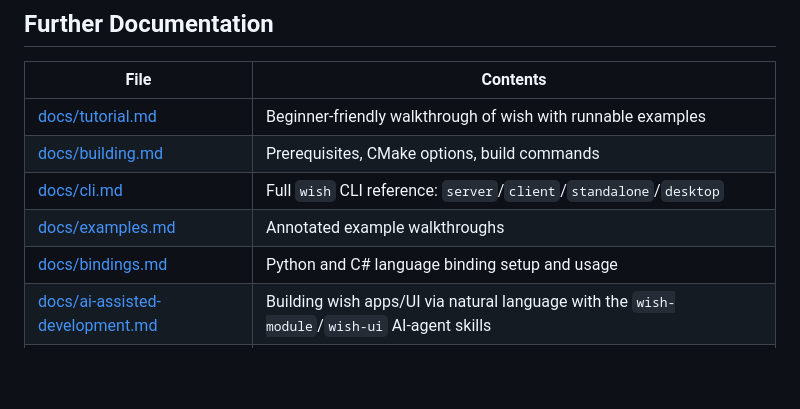
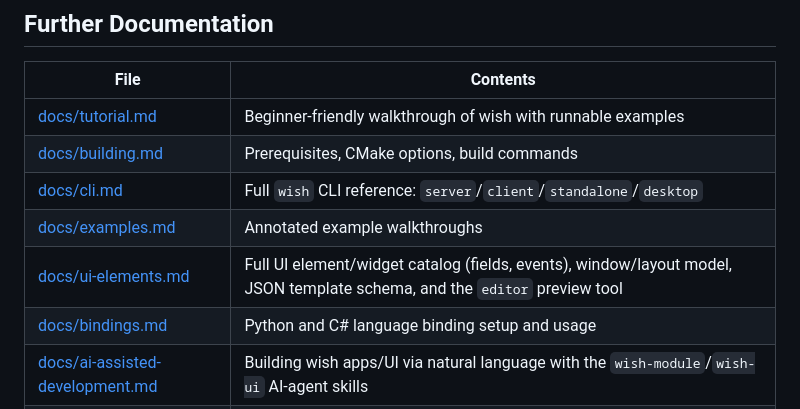
Before and after one commit to binary-dice-games/wish, a Markdown page: README.md, the part around the change. GitHub-like rendering; blank space fills up the shorter version.

```diff
--- a/README.md
+++ b/README.md
@@ -131,6 +131,7 @@ into a persistent, identity-keyed directory per client via an
 | [docs/building.md](docs/building.md) | Prerequisites, CMake options, build commands |
 | [docs/cli.md](docs/cli.md) | Full `wish` CLI reference: `server`/`client`/`standalone`/`desktop` |
 | [docs/examples.md](docs/examples.md) | Annotated example walkthroughs |
+| [docs/ui-elements.md](docs/ui-elements.md) | Full UI element/widget catalog (fields, events), window/layout model, JSON template schema, and the `editor` preview tool |
 | [docs/bindings.md](docs/bindings.md) | Python and C# language binding setup and usage |
 | [docs/ai-assisted-development.md](docs/ai-assisted-development.md) | Building wish apps/UI via natural language with the `wish-module`/`wish-ui` AI-agent skills |
 | [DESIGN.md](DESIGN.md) | Architecture, key abstractions, object model, and design decisions |
```
